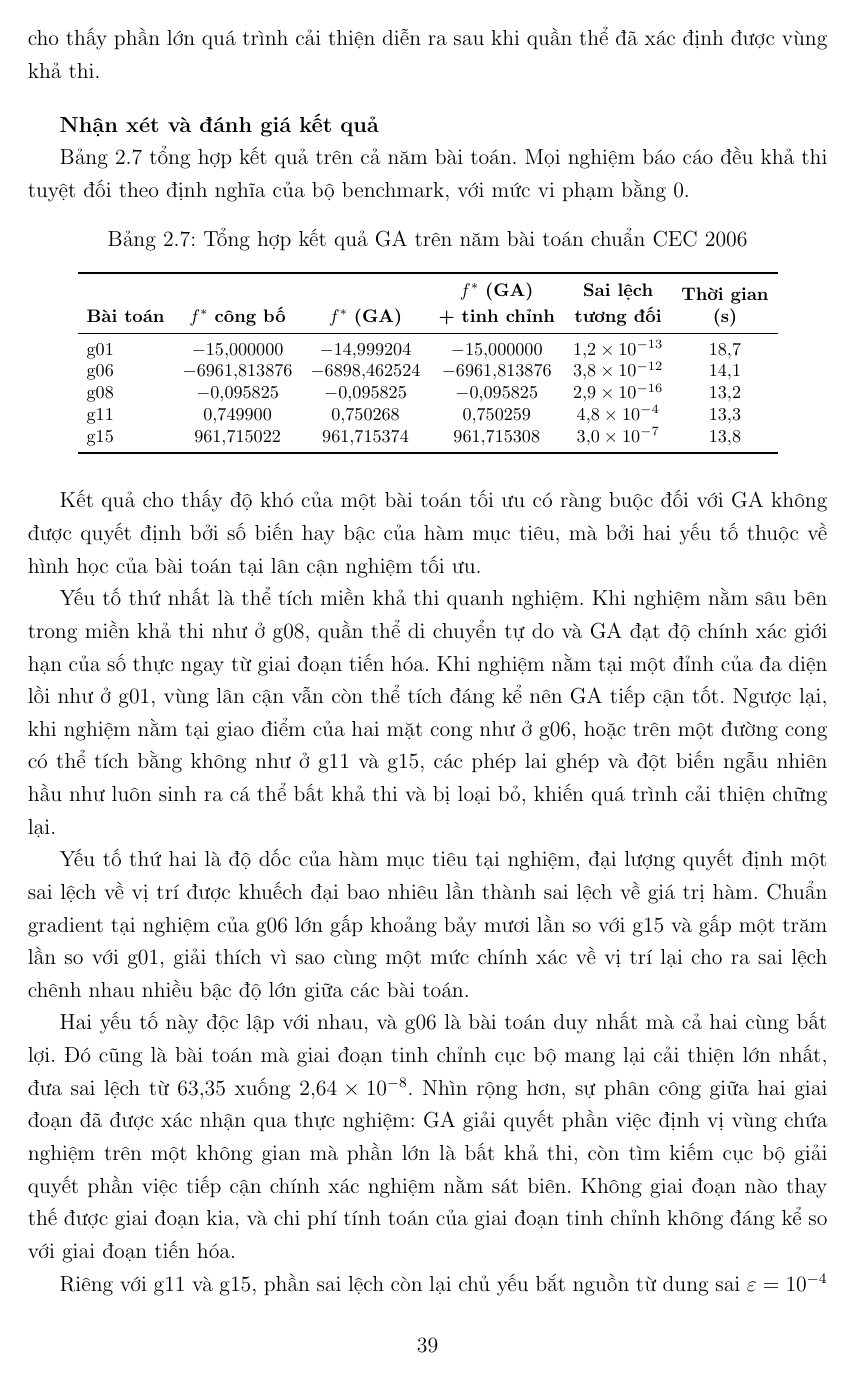
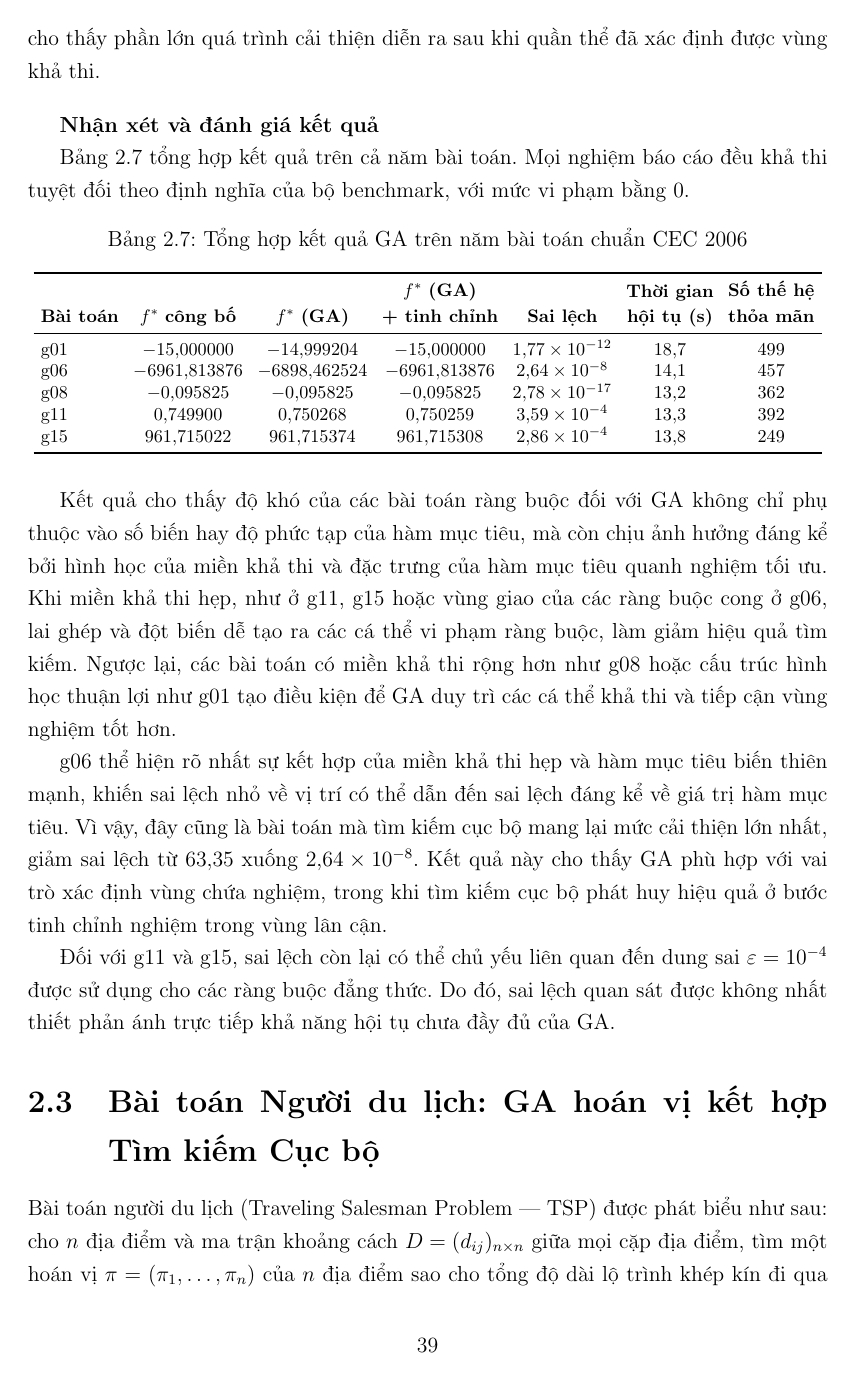
Before and after one commit to thiennguyen37-qn/Optimization-Theory---Genetic-Algorithm, a LaTeX document (report/REPORT.tex, which reads report/chapters/chuong2_ung_dung.tex): page 40 of 44. Compiled offline with pdfLaTeX.

Commit message:
Restructure Table 2.7 and condense the Section 2.2 summary
- Rename time column to "Thời gian hội tụ (s)" and add the
  generation-count column, matching the per-problem tables
- Replace the single "Sai lệch tương đối" column (relative to
  published f*) with "Sai lệch", reusing the absolute GA+tinh chỉnh
  deviation already reported in Tables 2.2-2.6, instead of introducing
  a second, differently-defined deviation metric
- Condense the closing "Nhận xét và đánh giá kết quả" discussion per
  Report Review.md, cutting it down to stay focused on Table 2.7 and
  the problems already covered

Co-Authored-By: Claude Sonnet 5 <noreply@anthropic.com>

```diff
--- a/report/chapters/chuong2_ung_dung.tex
+++ b/report/chapters/chuong2_ung_dung.tex
@@ -714,50 +714,43 @@ với mức vi phạm bằng $0$.
 \caption{Tổng hợp kết quả GA trên năm bài toán chuẩn CEC 2006}
 \label{tab:kq-co-rang-buoc}
 \footnotesize
-\setlength{\tabcolsep}{5pt}
-\begin{tabular}{lccccc}
+\setlength{\tabcolsep}{4pt}
+\begin{tabular}{lcccccc}
 \toprule
 \textbf{Bài toán} & $f^{*}$ \textbf{công bố} & $f^{*}$ \textbf{(GA)}
 & \shortstack{$f^{*}$ \textbf{(GA)}\\\textbf{+ tinh chỉnh}}
-& \shortstack{\textbf{Sai lệch}\\\textbf{tương đối}}
-& \shortstack{\textbf{Thời gian}\\\textbf{(s)}} \\
+& \textbf{Sai lệch}
+& \shortstack{\textbf{Thời gian}\\\textbf{hội tụ (s)}}
+& \shortstack{\textbf{Số thế hệ}\\\textbf{thỏa mãn}} \\
 \midrule
-g01 & $-15{,}000000$   & $-14{,}999204$   & $-15{,}000000$   & $1{,}2\times10^{-13}$ & $18{,}7$ \\
-g06 & $-6961{,}813876$ & $-6898{,}462524$ & $-6961{,}813876$ & $3{,}8\times10^{-12}$ & $14{,}1$ \\
-g08 & $-0{,}095825$    & $-0{,}095825$    & $-0{,}095825$    & $2{,}9\times10^{-16}$ & $13{,}2$ \\
-g11 & $0{,}749900$     & $0{,}750268$     & $0{,}750259$     & $4{,}8\times10^{-4}$  & $13{,}3$ \\
-g15 & $961{,}715022$   & $961{,}715374$   & $961{,}715308$   & $3{,}0\times10^{-7}$  & $13{,}8$ \\
+g01 & $-15{,}000000$   & $-14{,}999204$   & $-15{,}000000$   & $1{,}77\times10^{-12}$ & $18{,}7$ & $499$ \\
+g06 & $-6961{,}813876$ & $-6898{,}462524$ & $-6961{,}813876$ & $2{,}64\times10^{-8}$ & $14{,}1$ & $457$ \\
+g08 & $-0{,}095825$    & $-0{,}095825$    & $-0{,}095825$    & $2{,}78\times10^{-17}$ & $13{,}2$ & $362$ \\
+g11 & $0{,}749900$     & $0{,}750268$     & $0{,}750259$     & $3{,}59\times10^{-4}$  & $13{,}3$ & $392$ \\
+g15 & $961{,}715022$   & $961{,}715374$   & $961{,}715308$   & $2{,}86\times10^{-4}$  & $13{,}8$ & $249$ \\
 \bottomrule
 \end{tabular}
 \end{table}
 
-Kết quả cho thấy độ khó của một bài toán tối ưu có ràng buộc đối với
-GA không được quyết định bởi số biến hay bậc của hàm mục tiêu, mà bởi
-hai yếu tố thuộc về hình học của bài toán tại lân cận nghiệm tối ưu.
+Kết quả cho thấy độ khó của các bài toán ràng buộc đối với GA không
+chỉ phụ thuộc vào số biến hay độ phức tạp của hàm mục tiêu, mà còn
+chịu ảnh hưởng đáng kể bởi hình học của miền khả thi và đặc trưng của
+hàm mục tiêu quanh nghiệm tối ưu. Khi miền khả thi hẹp, như ở g11, g15
+hoặc vùng giao của các ràng buộc cong ở g06, lai ghép và đột biến dễ
+tạo ra các cá thể vi phạm ràng buộc, làm giảm hiệu quả tìm kiếm. Ngược
+lại, các bài toán có miền khả thi rộng hơn như g08 hoặc cấu trúc hình
+học thuận lợi như g01 tạo điều kiện để GA duy trì các cá thể khả thi
+và tiếp cận vùng nghiệm tốt hơn.
 
-Yếu tố thứ nhất là thể tích miền khả thi quanh nghiệm. Khi nghiệm nằm
-sâu bên trong miền khả thi như ở g08, quần thể di chuyển tự do và GA
-đạt độ chính xác giới hạn của số thực ngay từ giai đoạn tiến hóa. Khi
-nghiệm nằm tại một đỉnh của đa diện lồi như ở g01, vùng lân cận vẫn
-còn thể tích đáng kể nên GA tiếp cận tốt. Ngược lại, khi nghiệm nằm
-tại giao điểm của hai mặt cong như ở g06, hoặc trên một đường cong có
-thể tích bằng không như ở g11 và g15, các phép lai ghép và đột biến
-ngẫu nhiên hầu như luôn sinh ra cá thể bất khả thi và bị loại bỏ,
-khiến quá trình cải thiện chững lại.
+g06 thể hiện rõ nhất sự kết hợp của miền khả thi hẹp và hàm mục tiêu
+biến thiên mạnh, khiến sai lệch nhỏ về vị trí có thể dẫn đến sai lệch
+đáng kể về giá trị hàm mục tiêu. Vì vậy, đây cũng là bài toán mà tìm
+kiếm cục bộ mang lại mức cải thiện lớn nhất, giảm sai lệch từ
+$63{,}35$ xuống $2{,}64\times10^{-8}$. Kết quả này cho thấy GA phù hợp
+với vai trò xác định vùng chứa nghiệm, trong khi tìm kiếm cục bộ phát
+huy hiệu quả ở bước tinh chỉnh nghiệm trong vùng lân cận.
 
-Yếu tố thứ hai là độ dốc của hàm mục tiêu tại nghiệm, đại lượng quyết
-định một sai lệch về vị trí được khuếch đại bao nhiêu lần thành sai
-lệch về giá trị hàm. Chuẩn gradient tại nghiệm của g06 lớn gấp khoảng
-bảy mươi lần so với g15 và gấp một trăm lần so với g01, giải thích vì
-sao cùng một mức chính xác về vị trí lại cho ra sai lệch chênh nhau
-nhiều bậc độ lớn giữa các bài toán.
-
-Hai yếu tố này độc lập với nhau, và g06 là bài toán duy nhất mà cả hai
-cùng bất lợi. Đó cũng là bài toán mà giai đoạn tinh chỉnh cục bộ mang
-lại cải thiện lớn nhất, đưa sai lệch từ $63{,}35$ xuống
-$2{,}64\times10^{-8}$. Nhìn rộng hơn, sự phân công giữa hai giai đoạn
-đã được xác nhận qua thực nghiệm: GA giải quyết phần việc định vị vùng
-chứa nghiệm trên một không gian mà phần lớn là bất khả thi, còn tìm
-kiếm cục bộ giải quyết phần việc tiếp cận chính xác nghiệm nằm sát
-biên. Không giai đoạn nào thay thế được giai đoạn kia, và chi phí tính
-toán của giai đoạn tinh chỉnh không đáng kể so với giai đoạn tiến hóa.
+Đối với g11 và g15, sai lệch còn lại có thể chủ yếu liên quan đến
+dung sai $\varepsilon = 10^{-4}$ được sử dụng cho các ràng buộc đẳng
+thức. Do đó, sai lệch quan sát được không nhất thiết phản ánh trực
+tiếp khả năng hội tụ chưa đầy đủ của GA.
```
Also changed, not shown: report/chapters/chuong2_ung_dung.tex (7 more changed lines).
